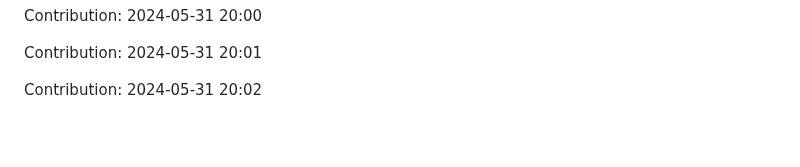
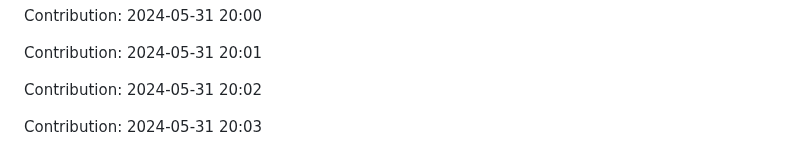
Before and after one commit to pariharkamal9829/Fronted-mentor-Projects, a Markdown page: README.md, the part around the change. Rendered like a GitHub page; blank space fills up the shorter version.

Commit message:
"Contribution: 2024-05-31 20:03"

```diff
--- a/README.md
+++ b/README.md
@@ -1082,3 +1082,5 @@ Contribution: 2024-05-31 20:00
 Contribution: 2024-05-31 20:01
 
 Contribution: 2024-05-31 20:02
+
+Contribution: 2024-05-31 20:03
```
